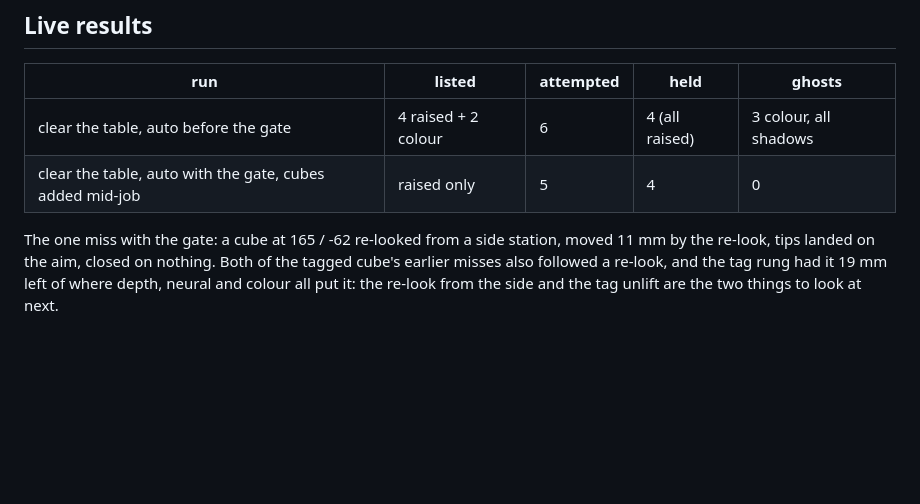
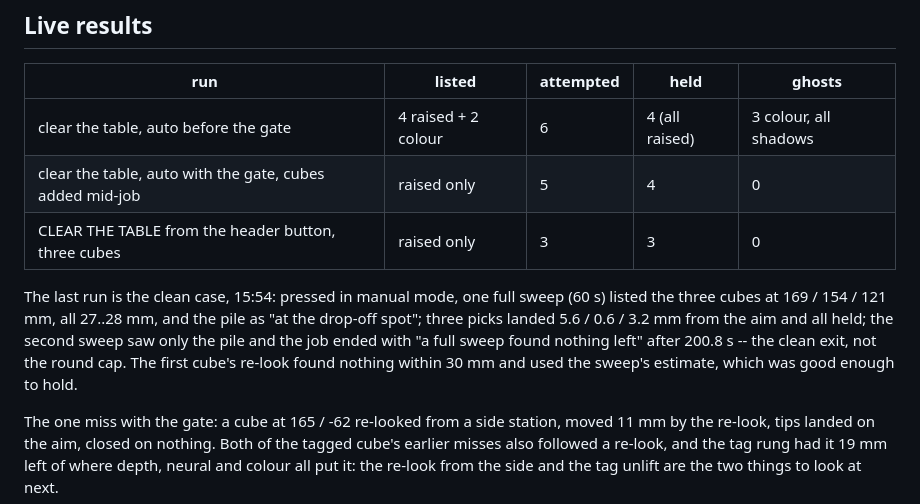
Before and after one commit to mys3544/AMEC-roboARM, a Markdown page: docs/STATUS.md, the part around the change. Drawn GitHub-style; blank space fills up the shorter version.

Commit message:
STATUS: the CLEAR THE TABLE button run, three for three
Co-Authored-By: Claude Fable 5.1 <noreply@anthropic.com>

```diff
--- a/docs/STATUS.md
+++ b/docs/STATUS.md
@@ -53,6 +53,15 @@ around them. Blue 40 mm cube: 38..41 mm on four frames.
 |---|---|---|---|---|
 | clear the table, auto before the gate | 4 raised + 2 colour | 6 | 4 (all raised) | 3 colour, all shadows |
 | clear the table, auto with the gate, cubes added mid-job | raised only | 5 | 4 | 0 |
+| CLEAR THE TABLE from the header button, three cubes | raised only | 3 | 3 | 0 |
+
+The last run is the clean case, 15:54: pressed in manual mode, one full sweep
+(60 s) listed the three cubes at 169 / 154 / 121 mm, all 27..28 mm, and the
+pile as "at the drop-off spot"; three picks landed 5.6 / 0.6 / 3.2 mm from
+the aim and all held; the second sweep saw only the pile and the job ended
+with "a full sweep found nothing left" after 200.8 s -- the clean exit, not
+the round cap. The first cube's re-look found nothing within 30 mm and used
+the sweep's estimate, which was good enough to hold.
 
 The one miss with the gate: a cube at 165 / -62 re-looked from a side station,
 moved 11 mm by the re-look, tips landed on the aim, closed on nothing. Both of
```
